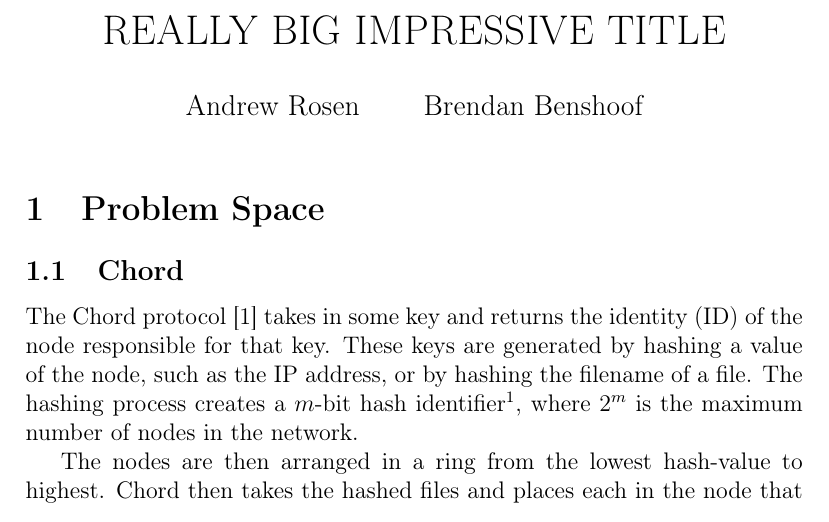
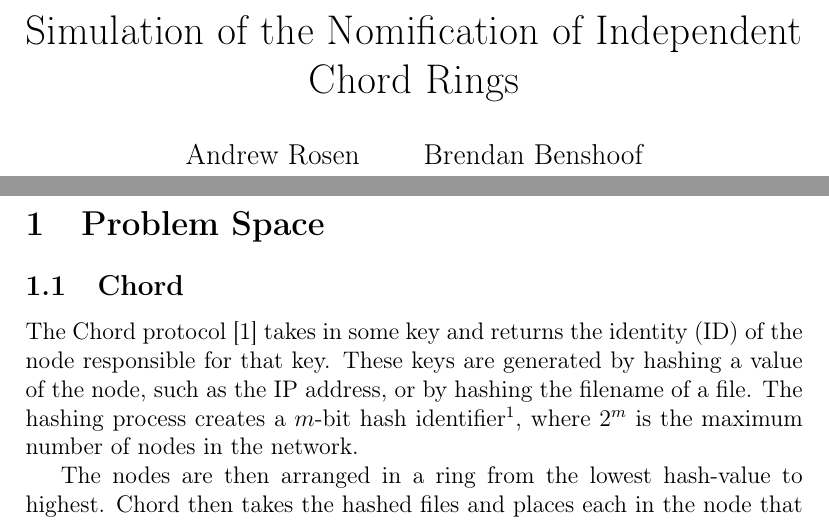
Before and after one commit to BrendanBenshoof/ChordSetupSim, a LaTeX document (report.tex): part of page 1 of 4 before the commit and two parts of pages 1 and 2 of 5 after it, the two joined at a grey line, cut at the place of the change. Compiled offline with pdfLaTeX.

Commit message:
Added a rad title
Cowabunga!

```diff
--- a/report.tex
+++ b/report.tex
@@ -18,7 +18,7 @@
 
 %%% The "real" document content comes below...
 
-\title{REALLY BIG IMPRESSIVE TITLE}
+\title{Simulation of the Nomification of Independent Chord Rings}
 \author{Andrew Rosen \qquad Brendan Benshoof }
 \date{} % Activate to display a given date or no date (if empty),
          % otherwise the current date is printed
```
Also changed, not shown: report.pdf, report.tex (2 more changed lines), 3 other files.
